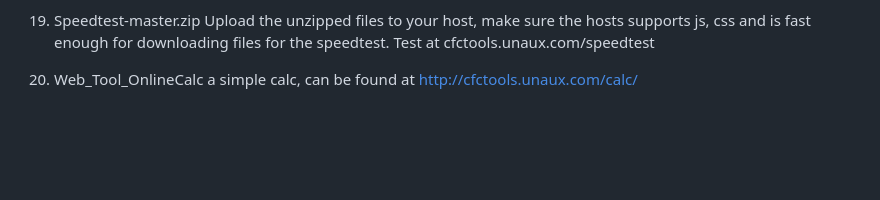
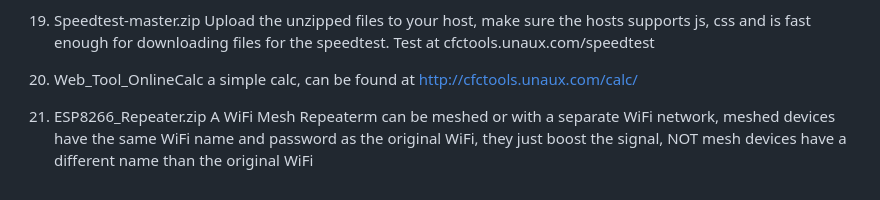
Before and after one commit to ArakelTheDragon/Library_Other, a Markdown page: README.md, the part around the change. Rendered like a GitHub page; blank space fills up the shorter version.

Commit message:
Update README.md
Add ESP8266_Repeater.zip

```diff
--- a/README.md
+++ b/README.md
@@ -59,3 +59,5 @@ The project works, display address is 0x27, 16x2 LCD, after many attempts I fina
 19. Speedtest-master.zip Upload the unzipped files to your host, make sure the hosts supports js, css and is fast enough for downloading files for the speedtest. Test at cfctools.unaux.com/speedtest
 
 20. Web_Tool_OnlineCalc a simple calc, can be found at http://cfctools.unaux.com/calc/
+
+21. ESP8266_Repeater.zip A WiFi Mesh Repeaterm can be meshed or with a separate WiFi network, meshed devices have the same WiFi name and password as the original WiFi, they just boost the signal, NOT mesh devices have a different name than the original WiFi
```
